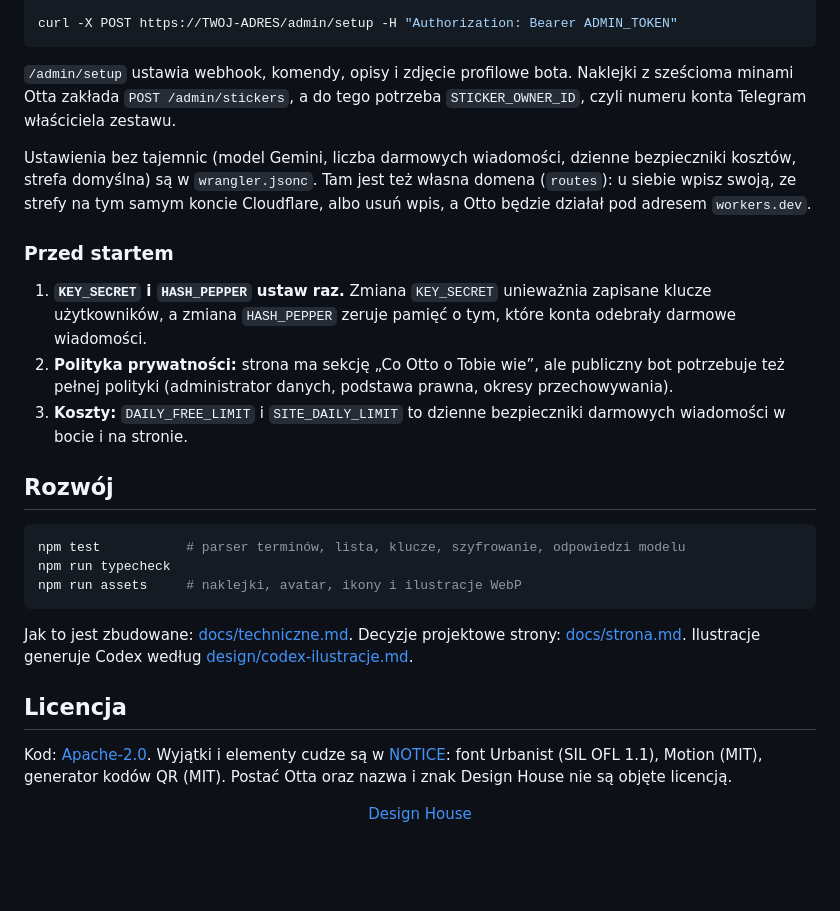
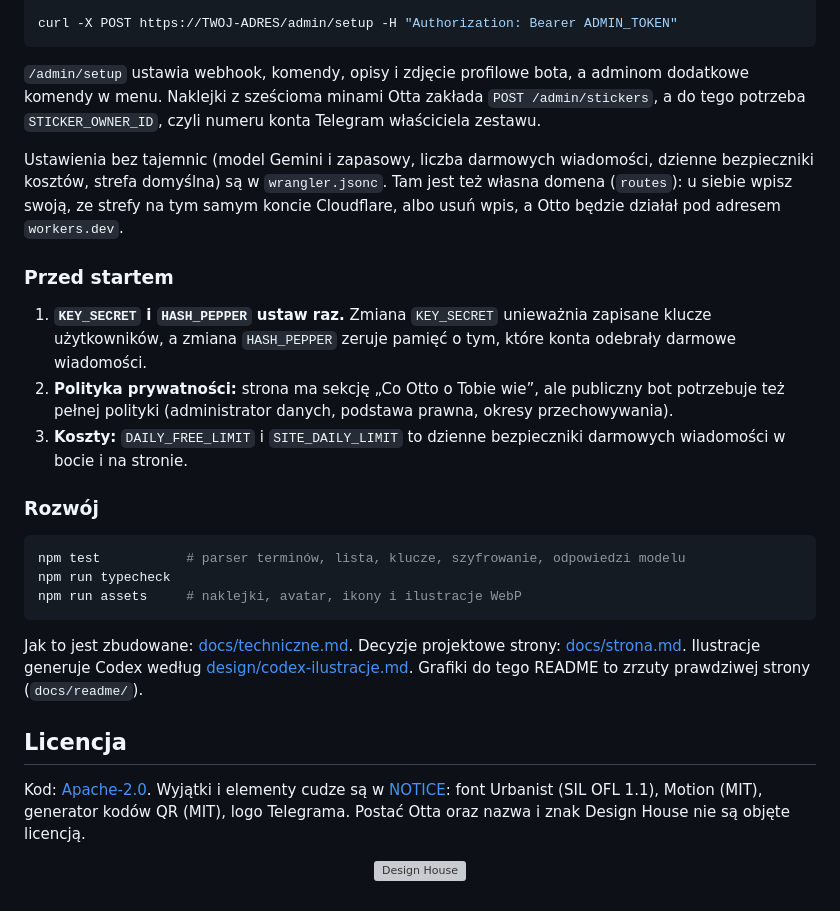
Before and after one commit to designhouseme/Otto, a Markdown page: README.md, the part around the change printed below. Drawn GitHub-style; folded sections open; blank space fills up the shorter version; grey boxes are pictures that could not be loaded.

````diff
--- a/README.md
+++ b/README.md
@@ -74,9 +139,9 @@ npx wrangler secret put GEMINI_API_KEY           # opcjonalnie
 curl -X POST https://TWOJ-ADRES/admin/setup -H "Authorization: Bearer ADMIN_TOKEN"
 ```
 
-`/admin/setup` ustawia webhook, komendy, opisy i zdjęcie profilowe bota. Naklejki z sześcioma minami Otta zakłada `POST /admin/stickers`, a do tego potrzeba `STICKER_OWNER_ID`, czyli numeru konta Telegram właściciela zestawu.
+`/admin/setup` ustawia webhook, komendy, opisy i zdjęcie profilowe bota, a adminom dodatkowe komendy w menu. Naklejki z sześcioma minami Otta zakłada `POST /admin/stickers`, a do tego potrzeba `STICKER_OWNER_ID`, czyli numeru konta Telegram właściciela zestawu.
 
-Ustawienia bez tajemnic (model Gemini, liczba darmowych wiadomości, dzienne bezpieczniki kosztów, strefa domyślna) są w `wrangler.jsonc`. Tam jest też własna domena (`routes`): u siebie wpisz swoją, ze strefy na tym samym koncie Cloudflare, albo usuń wpis, a Otto będzie działał pod adresem `workers.dev`.
+Ustawienia bez tajemnic (model Gemini i zapasowy, liczba darmowych wiadomości, dzienne bezpieczniki kosztów, strefa domyślna) są w `wrangler.jsonc`. Tam jest też własna domena (`routes`): u siebie wpisz swoją, ze strefy na tym samym koncie Cloudflare, albo usuń wpis, a Otto będzie działał pod adresem `workers.dev`.
 
 ### Przed startem
 
@@ -84,7 +149,7 @@ Ustawienia bez tajemnic (model Gemini, liczba darmowych wiadomości, dzienne bez
 2. **Polityka prywatności:** strona ma sekcję „Co Otto o Tobie wie”, ale publiczny bot potrzebuje też pełnej polityki (administrator danych, podstawa prawna, okresy przechowywania).
 3. **Koszty:** `DAILY_FREE_LIMIT` i `SITE_DAILY_LIMIT` to dzienne bezpieczniki darmowych wiadomości w bocie i na stronie.
 
-## Rozwój
+### Rozwój
 
 ```bash
 npm test           # parser terminów, lista, klucze, szyfrowanie, odpowiedzi modelu
@@ -92,10 +157,14 @@ npm run typecheck
 npm run assets     # naklejki, avatar, ikony i ilustracje WebP
 ```
 
-Jak to jest zbudowane: [docs/techniczne.md](docs/techniczne.md). Decyzje projektowe strony: [docs/strona.md](docs/strona.md). Ilustracje generuje Codex według [design/codex-ilustracje.md](design/codex-ilustracje.md).
+Jak to jest zbudowane: [docs/techniczne.md](docs/techniczne.md). Decyzje projektowe strony: [docs/strona.md](docs/strona.md). Ilustracje generuje Codex według [design/codex-ilustracje.md](design/codex-ilustracje.md). Grafiki do tego README to zrzuty prawdziwej strony (`docs/readme/`).
+
+</details>
 
 ## Licencja
 
-Kod: [Apache-2.0](LICENSE). Wyjątki i elementy cudze są w [NOTICE](NOTICE): font Urbanist (SIL OFL 1.1), Motion (MIT), generator kodów QR (MIT). Postać Otta oraz nazwa i znak Design House nie są objęte licencją.
+Kod: [Apache-2.0](LICENSE). Wyjątki i elementy cudze są w [NOTICE](NOTICE): font Urbanist (SIL OFL 1.1), Motion (MIT), generator kodów QR (MIT), logo Telegrama. Postać Otta oraz nazwa i znak Design House nie są objęte licencją.
 
-<p align="center"><a href="https://designhouse.me">Design House</a></p>
+<p align="center">
+  <a href="https://designhouse.me"><img src="public/img/design-house.svg" height="22" alt="Design House"></a>
+</p>
````
Also changed, not shown: other parts of README.md (+89 -24 lines), docs/readme/btn-site.png (added), docs/readme/btn-telegram.png (added), docs/readme/hero.png (added), docs/readme/prywatnosc.png (added), docs/readme/telegram.png (added).
